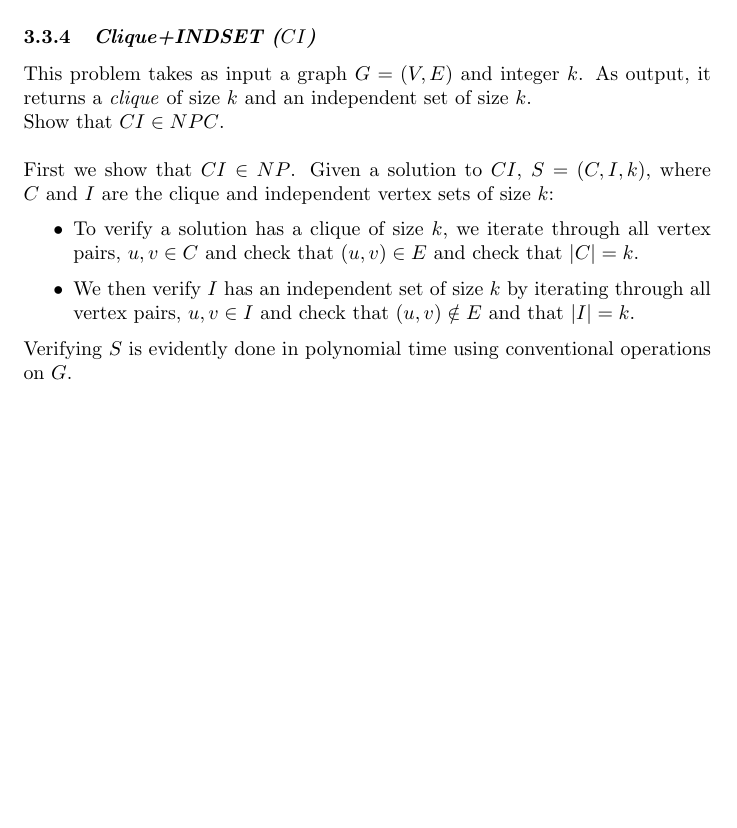
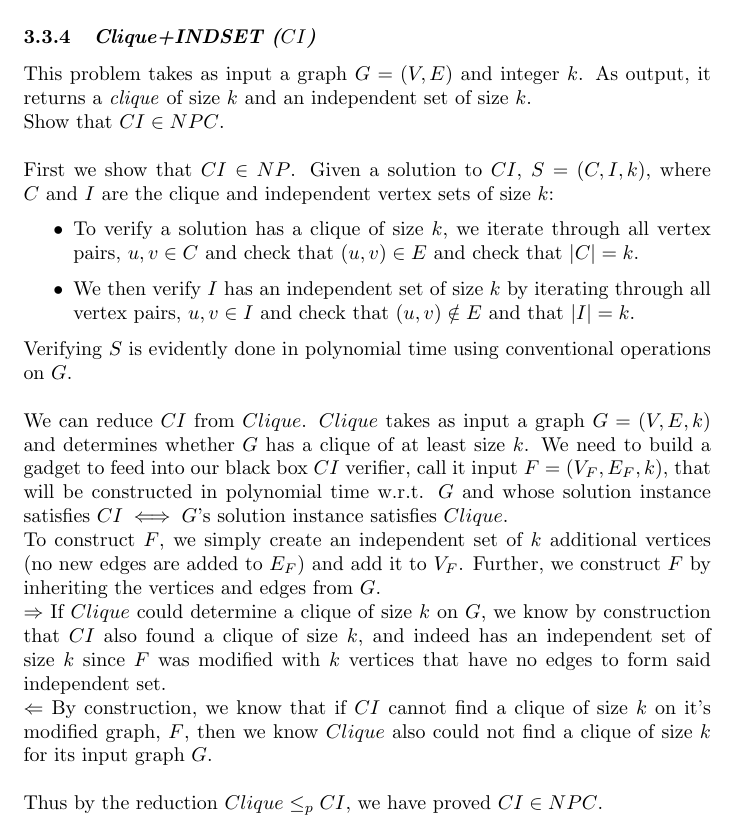
Before and after one commit to c-luu/ga, a LaTeX document (notes.tex): part of page 23 of 23, cut so that both start at the same text, the shorter picture padded with empty space. Compiled offline with pdfLaTeX.

Commit message:
finished proofs

```diff
--- a/notes.tex
+++ b/notes.tex
@@ -994,6 +994,11 @@ First we show that $CI \in NP$. Given a solution to $CI$, $S = (C, I, k)$, where
 	\item We then verify $I$ has an independent set of size $k$ by iterating through all vertex pairs, $u, v \in I$ and check that $(u,v) \notin E$ and that $|I| = k$.
 \end{itemize}
 
-Verifying $S$ is evidently done in polynomial time using conventional operations on $G$.
+Verifying $S$ is evidently done in polynomial time using conventional operations on $G$. \\\\
+We can reduce $CI$ from $Clique$. $Clique$ takes as input a graph $G = (V,E, k)$ and determines whether $G$ has a clique of at least size $k$. We need to build a gadget to feed into our black box $CI$ verifier, call it input $F = (V_F, E_F, k)$, that will be constructed in polynomial time w.r.t. $G$ and whose solution instance satisfies $CI \iff G$'s solution instance satisfies $Clique$.\\
+To construct $F$, we simply create an independent set of $k$ additional vertices (no new edges are added to $E_F$) and add it to $V_F$. Further, we construct $F$ by inheriting the vertices and edges from $G$.\\
+$\Rightarrow$ If $Clique$ could determine a clique of size $k$ on $G$, we know by construction that $CI$ also found a clique of size $k$, and indeed has an independent set of size $k$ since $F$ was modified with $k$ vertices that have no edges to form said independent set.\\
+$\Leftarrow$ By construction, we know that if $CI$ cannot find a clique of size $k$ on it's modified graph, $F$, then we know $Clique$ also could not find a clique of size $k$ for its input graph $G$.\\\\
+Thus by the reduction $Clique \leq_p CI$, we have proved $CI \in NPC$.
 
 \end{document}
```
